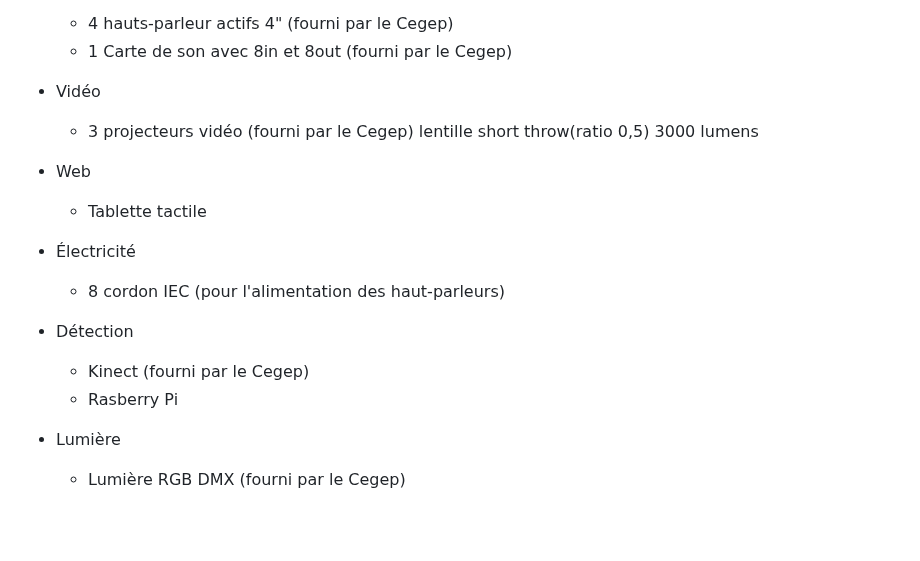
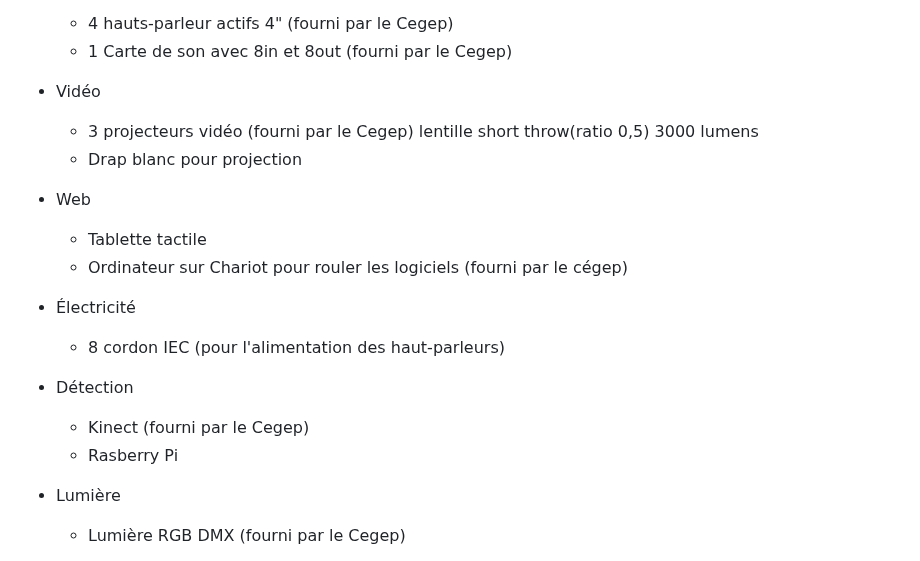
Before and after one commit to Echomarine/Echomarine, a Markdown page: docs/preproduction/README.md, the part around one of its changes. GitHub-like rendering; blank space fills up the shorter version.

```diff
--- a/docs/preproduction/README.md
+++ b/docs/preproduction/README.md
@@ -163,9 +163,11 @@ Une projection sur 3 murs nous donne un aperçu de la beauté des fonds marins e
 * Vidéo
     * 3 projecteurs vidéo (fourni par le Cegep)
     lentille short throw(ratio 0,5) 3000 lumens
+    * Drap blanc pour projection
 
 * Web
     * Tablette tactile
+    *  Ordinateur sur Chariot pour rouler les logiciels (fourni par le cégep)
 
 * Électricité
     * 8 cordon IEC (pour l'alimentation des haut-parleurs)
@@ -173,6 +175,7 @@ Une projection sur 3 murs nous donne un aperçu de la beauté des fonds marins e
 * Détection
     * Kinect (fourni par le Cegep)
     * Rasberry Pi
+
 * Lumière
     * Lumière RGB DMX (fourni par le Cegep)
 
```
Also changed, not shown: other parts of docs/preproduction/README.md (+2 -0 lines).
